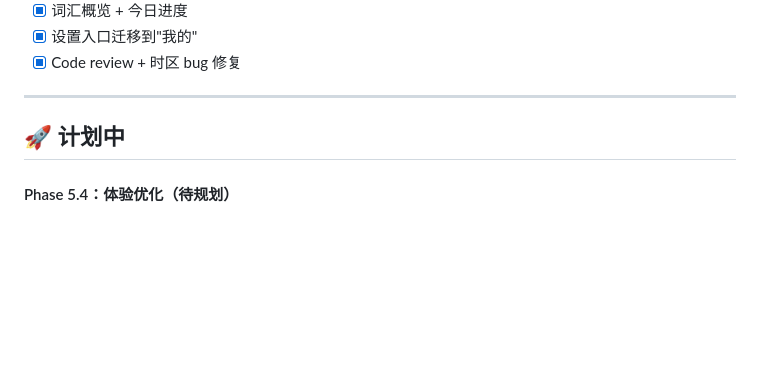
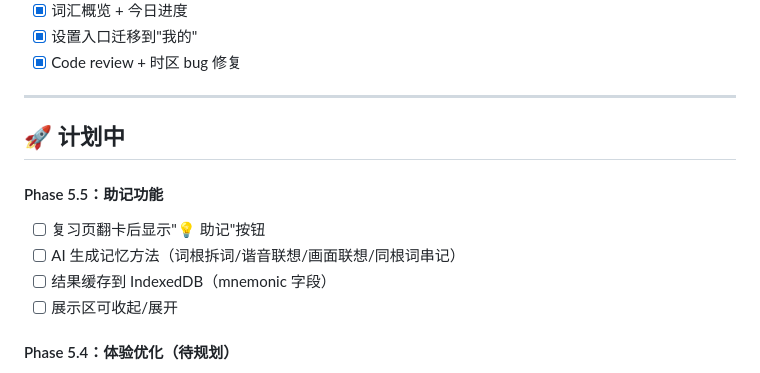
Before and after one commit to HongfeiXu/flashcard-pwa, a Markdown page: docs/planning/roadmap.md, the part around the change. Rendered like a GitHub page; blank space fills up the shorter version.

Commit message:
docs: Phase 5.5 mnemonic aid spec + roadmap update

```diff
--- a/docs/planning/roadmap.md
+++ b/docs/planning/roadmap.md
@@ -82,6 +82,12 @@
 
 ## 🚀 计划中
 
+#### Phase 5.5：助记功能
+- [ ] 复习页翻卡后显示"💡 助记"按钮
+- [ ] AI 生成记忆方法（词根拆词/谐音联想/画面联想/同根词串记）
+- [ ] 结果缓存到 IndexedDB（mnemonic 字段）
+- [ ] 展示区可收起/展开
+
 #### Phase 5.4：体验优化（待规划）
 - [ ] 成就系统（连续学习 N 天徽章）
 - [ ] 学习日历热力图
```
Also changed, not shown: docs/development/phase-5.5-mnemonic-aid.md (added, +176 -0 lines).
